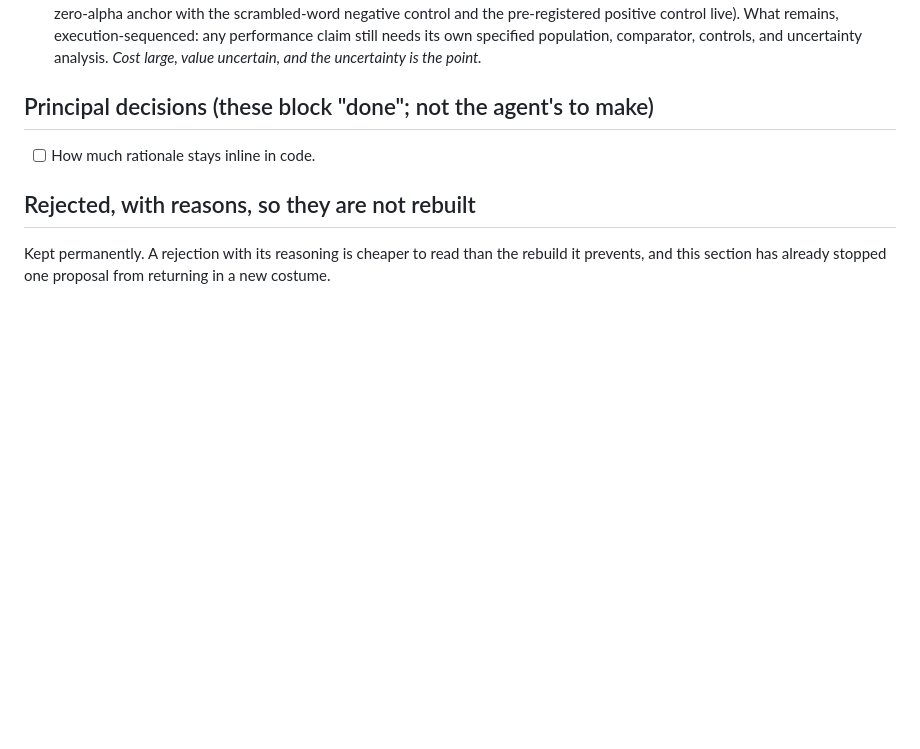
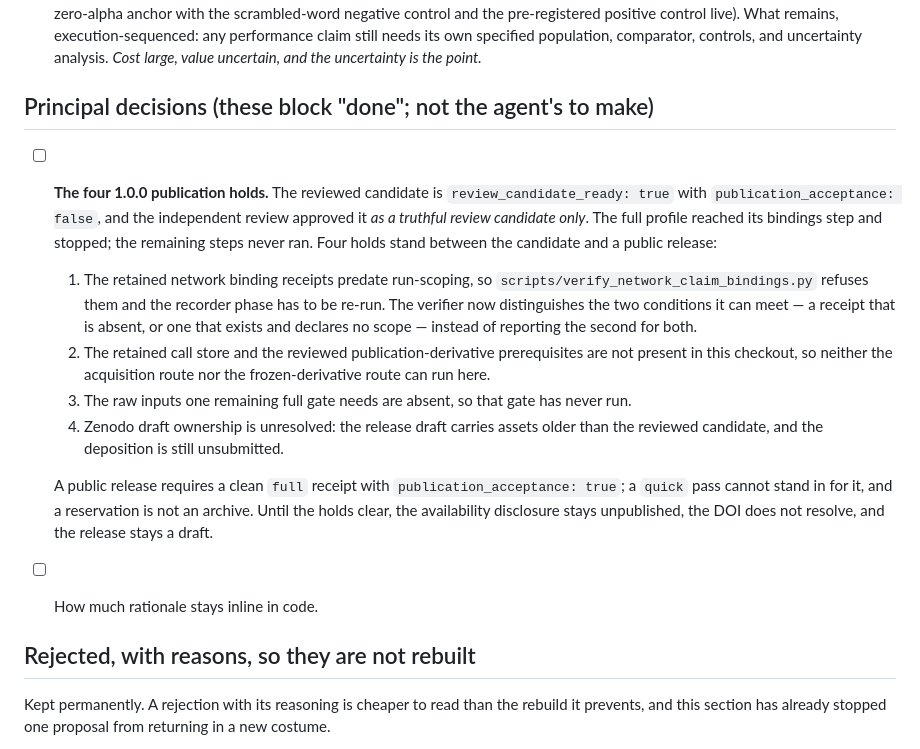
Before and after one commit to ActiveInferenceInstitute/active_inference_language_model, a Markdown page: TODO.md, the part around the change. Drawn GitHub-style; blank space fills up the shorter version.

Commit message:
Record the 1.0.0 publication holds in the principal-decision queue
The release checklist keeps a release's open principal decisions in TODO.md
rather than dropping them silently. The four holds standing between the reviewed
candidate and a public release were recorded only in the review candidate's
status artifact, which is not a status source. Put them in the queue the
checklist names, including the bindings hold's repaired diagnosis and the
requirement that a quick pass cannot stand in for full acceptance.

Co-authored-by: factory-droid[bot] <138933559+factory-droid[bot]@users.noreply.github.com>

```diff
--- a/TODO.md
+++ b/TODO.md
@@ -133,6 +133,29 @@ changes what the paper claims or what the artifact is.
 
 ## Principal decisions (these block "done"; not the agent's to make)
 
+- [ ] **The four 1.0.0 publication holds.** The reviewed candidate is
+  `review_candidate_ready: true` with `publication_acceptance: false`, and the
+  independent review approved it *as a truthful review candidate only*. The full
+  profile reached its bindings step and stopped; the remaining steps never ran.
+  Four holds stand between the candidate and a public release:
+  1. The retained network binding receipts predate run-scoping, so
+     `scripts/verify_network_claim_bindings.py` refuses them and the recorder
+     phase has to be re-run. The verifier now distinguishes the two conditions it
+     can meet — a receipt that is absent, or one that exists and declares no
+     scope — instead of reporting the second for both.
+  2. The retained call store and the reviewed publication-derivative
+     prerequisites are not present in this checkout, so neither the acquisition
+     route nor the frozen-derivative route can run here.
+  3. The raw inputs one remaining full gate needs are absent, so that gate has
+     never run.
+  4. Zenodo draft ownership is unresolved: the release draft carries assets older
+     than the reviewed candidate, and the deposition is still unsubmitted.
+
+  A public release requires a clean `full` receipt with
+  `publication_acceptance: true`; a `quick` pass cannot stand in for it, and a
+  reservation is not an archive. Until the holds clear, the availability
+  disclosure stays unpublished, the DOI does not resolve, and the release stays
+  a draft.
 - [ ] How much rationale stays inline in code.
 ## Rejected, with reasons, so they are not rebuilt
 
```
